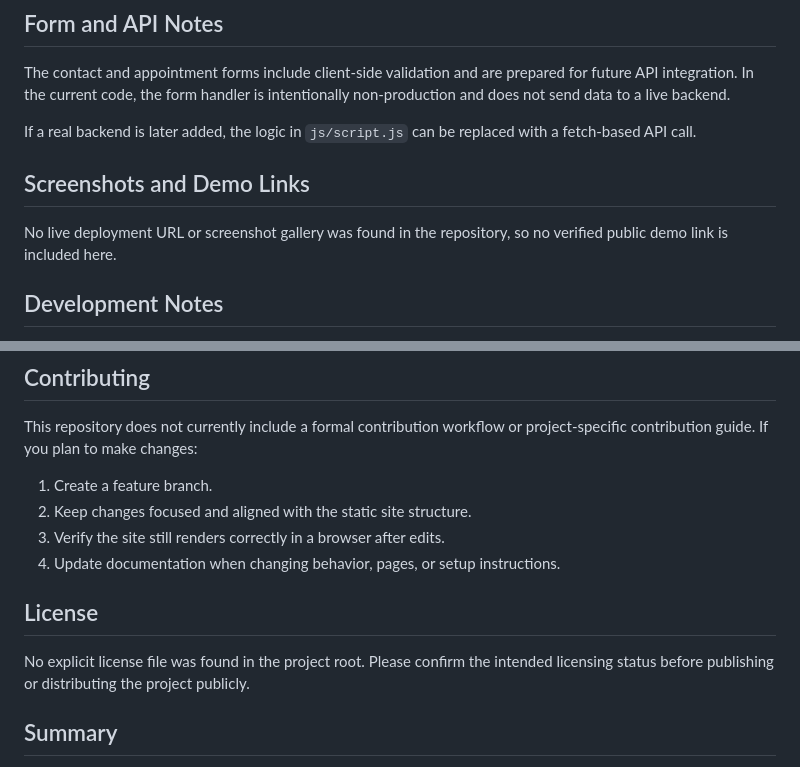
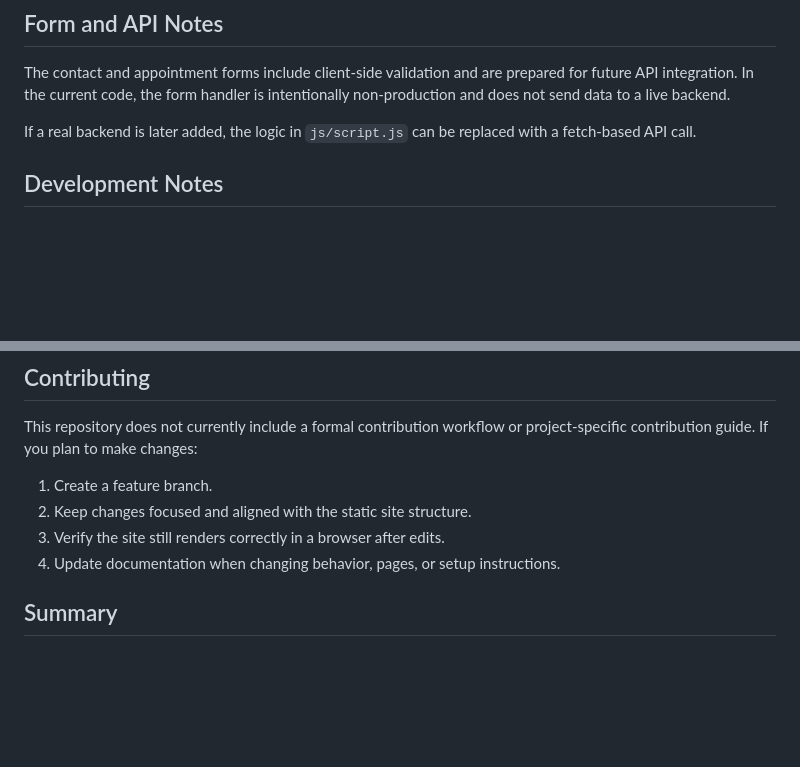
Before and after one commit to kaif0682/skin-care-website, a Markdown page: README.md, 2 parts joined by grey strips. Drawn GitHub-style; blank space fills up the shorter version.

Commit message:
Update README by removing demo and license sections
Removed sections on screenshots, demo links, and license from the README.

```diff
--- a/README.md
+++ b/README.md
@@ -95,9 +95,7 @@ The contact and appointment forms include client-side validation and are prepare
 
 If a real backend is later added, the logic in `js/script.js` can be replaced with a fetch-based API call.
 
-## Screenshots and Demo Links
 
-No live deployment URL or screenshot gallery was found in the repository, so no verified public demo link is included here.
 
 ## Development Notes
 
@@ -123,9 +121,7 @@ This repository does not currently include a formal contribution workflow or pro
 3. Verify the site still renders correctly in a browser after edits.
 4. Update documentation when changing behavior, pages, or setup instructions.
 
-## License
 
-No explicit license file was found in the project root. Please confirm the intended licensing status before publishing or distributing the project publicly.
 
 ## Summary
 
```
